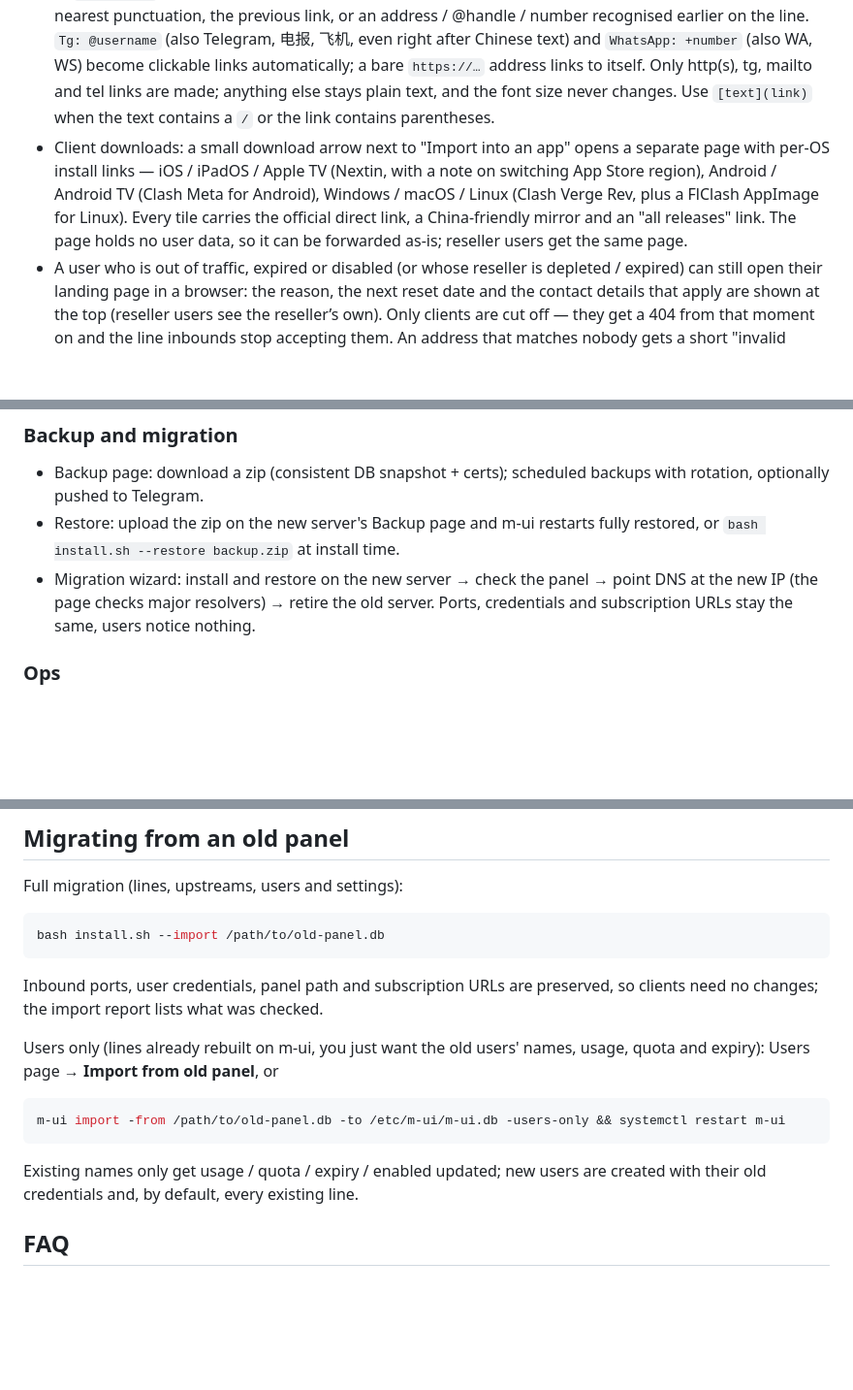
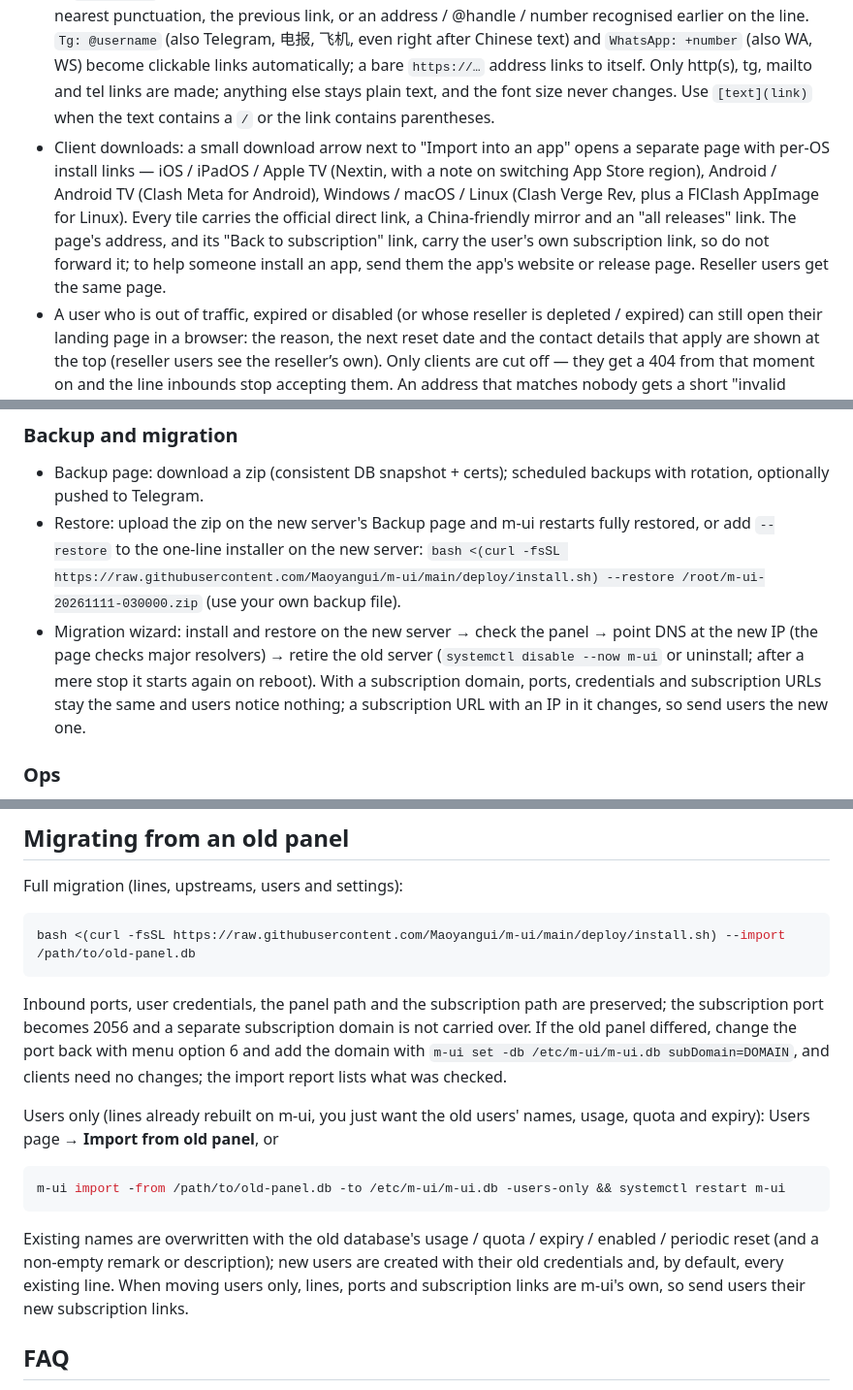
Before and after one commit to Maoyangui/m-ui, a Markdown page: README.en.md, 3 parts joined by grey strips. Shown at 97% size. Rendered like a GitHub page; blank space fills up the shorter version.

Commit message:
README 跟帮助页一致:客户端下载页带着本人订阅地址不能转发;副机下线通知没送到时 disable 或卸载;安装 + 还原、整机迁移给能直接在新机上跑的一键命令;换机后旧机 disable,用 IP 的订阅地址会变;--import 的订阅端口与订阅域名;只搬用户时同名用户被覆盖哪些、要重新发订阅

````diff
--- a/README.en.md
+++ b/README.en.md
@@ -296,7 +296,7 @@ Hand part of the selling to someone else: create a reseller on the Resellers pag
 - Opening the link in a browser shows a landing page: usage, expiry, one-tap import for each client, QR codes, custom logo, notice and support contact.
 - Landing-page logo: upload it under Settings → Subscription page (a reseller uploads their own under Account → Subscription page in their panel); it takes effect at once. PNG, JPEG, GIF, WebP and SVG all work — the browser first shrinks the image to fit 480×160 and converts it to PNG (64 KB at most), and the server accepts only PNG / JPEG / GIF. Reseller users fall back to the main panel's logo, then to the built-in one. It is also the browser tab icon, syncs to nodes with the snapshot and is included in backups. Landing pages follow the visitor’s dark mode and put a light backdrop behind an uploaded logo there (so a dark logo on a transparent background stays visible); the preview in the settings shows the light and dark versions side by side.
 - Links in the notice and support contact: `text(https://…)` or `[text](https://…)` shows only the text on the page, with half- or full-width brackets in both forms (`【text】（link）` as typed by a Chinese IME works too). In `text(link)` a space before the parenthesis is fine; the link text runs back from the parenthesis to the nearest punctuation, the previous link, or an address / @handle / number recognised earlier on the line. `Tg: @username` (also Telegram, 电报, 飞机, even right after Chinese text) and `WhatsApp: +number` (also WA, WS) become clickable links automatically; a bare `https://…` address links to itself. Only http(s), tg, mailto and tel links are made; anything else stays plain text, and the font size never changes. Use `[text](link)` when the text contains a `/` or the link contains parentheses.
-- Client downloads: a small download arrow next to "Import into an app" opens a separate page with per-OS install links — iOS / iPadOS / Apple TV (Nextin, with a note on switching App Store region), Android / Android TV (Clash Meta for Android), Windows / macOS / Linux (Clash Verge Rev, plus a FlClash AppImage for Linux). Every tile carries the official direct link, a China-friendly mirror and an "all releases" link. The page holds no user data, so it can be forwarded as-is; reseller users get the same page.
+- Client downloads: a small download arrow next to "Import into an app" opens a separate page with per-OS install links — iOS / iPadOS / Apple TV (Nextin, with a note on switching App Store region), Android / Android TV (Clash Meta for Android), Windows / macOS / Linux (Clash Verge Rev, plus a FlClash AppImage for Linux). Every tile carries the official direct link, a China-friendly mirror and an "all releases" link. The page's address, and its "Back to subscription" link, carry the user's own subscription link, so do not forward it; to help someone install an app, send them the app's website or release page. Reseller users get the same page.
 - A user who is out of traffic, expired or disabled (or whose reseller is depleted / expired) can still open their landing page in a browser: the reason, the next reset date and the contact details that apply are shown at the top (reseller users see the reseller’s own). Only clients are cut off — they get a 404 from that moment on and the line inbounds stop accepting them. An address that matches nobody gets a short "invalid subscription address" page in browsers and a plain 404 for clients.
 - The subscription port is rate-limited per source IP (120 requests a minute by default, setting `subRateLimit`, 429 above that), and misses are logged as one aggregated row per IP so scanners cannot flood the access log.
 - Temporary sharing: from the landing page a user can create one random link to lend their subscription, one per user. The link carries the same nodes but a **separate set of credentials** registered under the owner's name, so traffic, devices, speed limits and expiry all count against the owner. Cancelling (or regenerating) pulls those credentials immediately and drops the connections, so nodes already imported by the borrower stop working too. Opened in a browser, a shared link also shows a landing page — a trimmed one (shared-link badge, purchase button, notice, one-tap import, subscription links and nodes, never the owner's usage, expiry or account details) — while clients fetching it still get the subscription. Settings → Subscription page turns the whole thing off.
@@ -347,8 +347,8 @@ A server can hold several certificates; everything issued, self-signed or added
 ### Backup and migration
 
 - Backup page: download a zip (consistent DB snapshot + certs); scheduled backups with rotation, optionally pushed to Telegram.
-- Restore: upload the zip on the new server's Backup page and m-ui restarts fully restored, or `bash install.sh --restore backup.zip` at install time.
-- Migration wizard: install and restore on the new server → check the panel → point DNS at the new IP (the page checks major resolvers) → retire the old server. Ports, credentials and subscription URLs stay the same, users notice nothing.
+- Restore: upload the zip on the new server's Backup page and m-ui restarts fully restored, or add `--restore` to the one-line installer on the new server: `bash <(curl -fsSL https://raw.githubusercontent.com/Maoyangui/m-ui/main/deploy/install.sh) --restore /root/m-ui-20261111-030000.zip` (use your own backup file).
+- Migration wizard: install and restore on the new server → check the panel → point DNS at the new IP (the page checks major resolvers) → retire the old server (`systemctl disable --now m-ui` or uninstall; after a mere stop it starts again on reboot). With a subscription domain, ports, credentials and subscription URLs stay the same and users notice nothing; a subscription URL with an IP in it changes, so send users the new one.
 
 ### Ops
 
@@ -413,10 +413,10 @@ Run `m-ui` without arguments for the menu (Chinese):
 Full migration (lines, upstreams, users and settings):
 
 ```bash
-bash install.sh --import /path/to/old-panel.db
+bash <(curl -fsSL https://raw.githubusercontent.com/Maoyangui/m-ui/main/deploy/install.sh) --import /path/to/old-panel.db
 ```
 
-Inbound ports, user credentials, panel path and subscription URLs are preserved, so clients need no changes; the import report lists what was checked.
+Inbound ports, user credentials, the panel path and the subscription path are preserved; the subscription port becomes 2056 and a separate subscription domain is not carried over. If the old panel differed, change the port back with menu option 6 and add the domain with `m-ui set -db /etc/m-ui/m-ui.db subDomain=DOMAIN`, and clients need no changes; the import report lists what was checked.
 
 Users only (lines already rebuilt on m-ui, you just want the old users' names, usage, quota and expiry): Users page → **Import from old panel**, or
 
@@ -424,7 +424,7 @@ Users only (lines already rebuilt on m-ui, you just want the old users' names, u
 m-ui import -from /path/to/old-panel.db -to /etc/m-ui/m-ui.db -users-only && systemctl restart m-ui
 ```
 
-Existing names only get usage / quota / expiry / enabled updated; new users are created with their old credentials and, by default, every existing line.
+Existing names are overwritten with the old database's usage / quota / expiry / enabled / periodic reset (and a non-empty remark or description); new users are created with their old credentials and, by default, every existing line. When moving users only, lines, ports and subscription links are m-ui's own, so send users their new subscription links.
 
 ## FAQ
 
````
Also changed, not shown: other parts of README.en.md (+1 -1 lines), README.md (+7 -7 lines).
